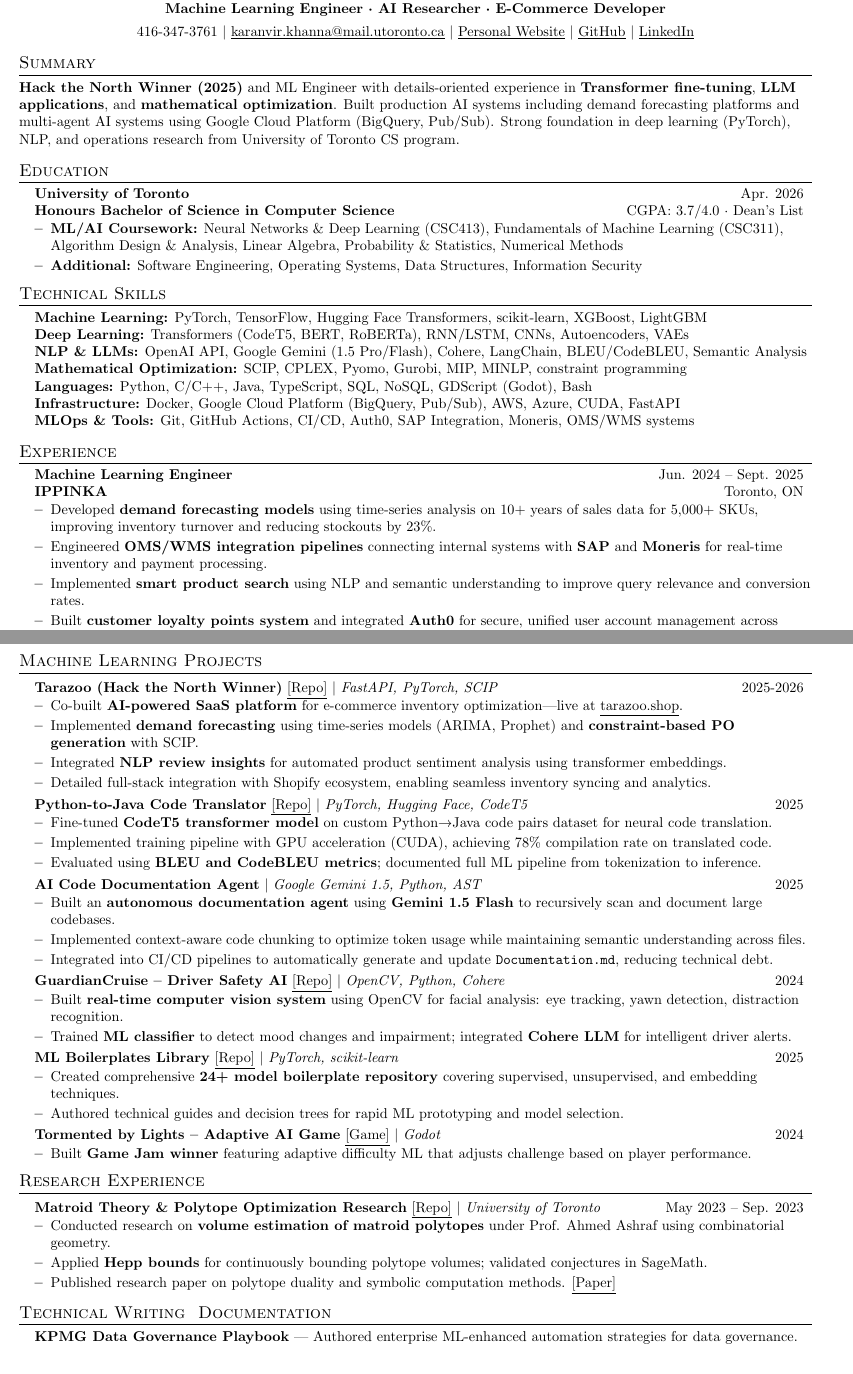
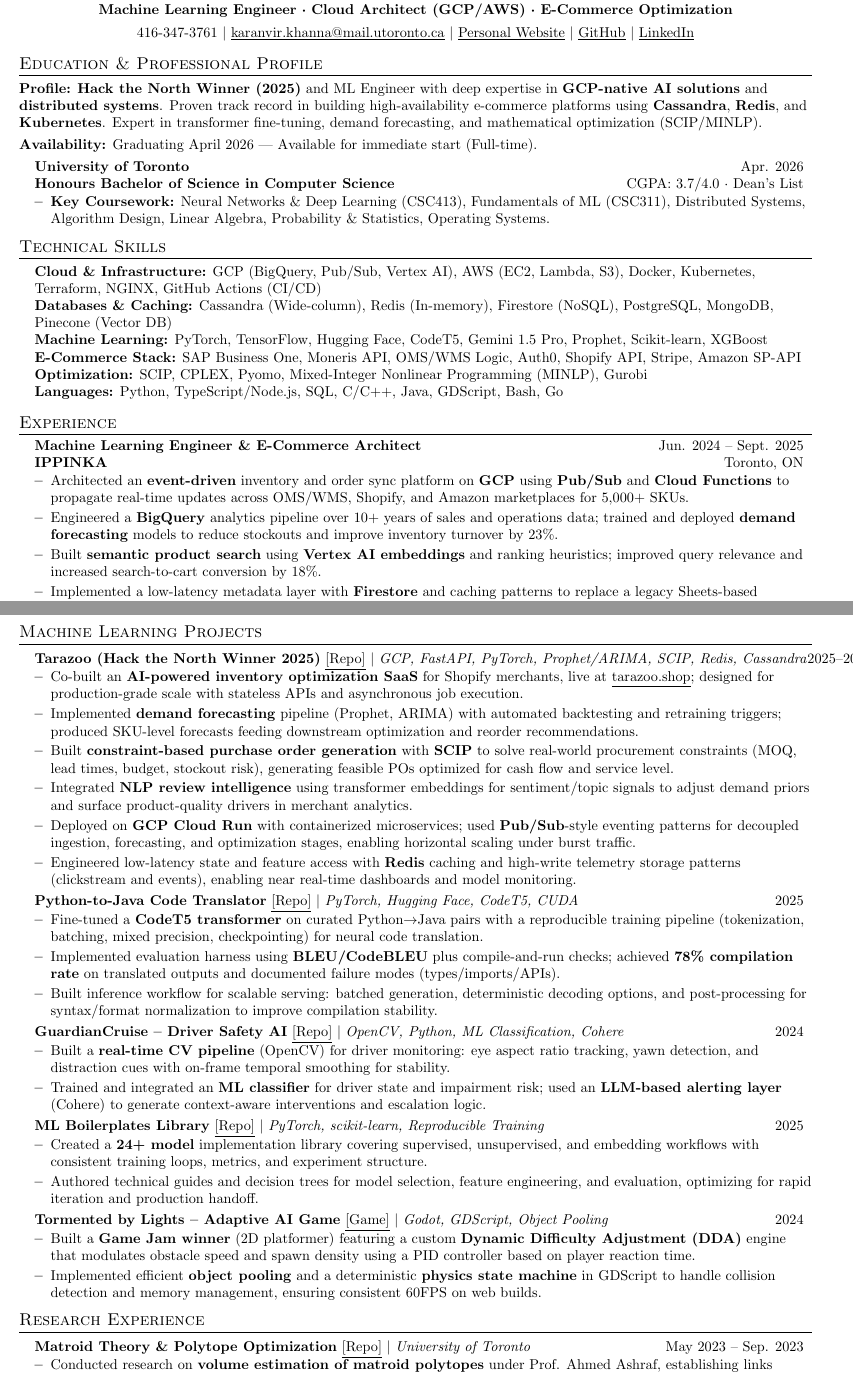
Before and after one commit to Karanvir1729/Personal_Website_2026, a LaTeX CV (scrapeGithub/resume_ml.tex): two parts of pages 1 and 2 of 2, joined at a grey line, cut so that both start at the same text. Compiled offline with pdfLaTeX.

Commit message:
updated resume

```diff
--- a/scrapeGithub/resume_ml.tex
+++ b/scrapeGithub/resume_ml.tex
@@ -69,7 +69,7 @@
 %---------- HEADING ----------
 \begin{center}
     \textbf{\Huge \scshape Karanvir (Karan) Khanna} \\ \vspace{2pt}
-    \small \textbf{Machine Learning Engineer · AI Researcher · E-Commerce Developer } \\ \vspace{4pt}
+    \small \textbf{Machine Learning Engineer · Cloud Architect (GCP/AWS) · E-Commerce Optimization} \\ \vspace{4pt}
     \small 416-347-3761 $|$
     \href{mailto:karanvir.khanna@mail.utoronto.ca}{\underline{karanvir.khanna@mail.utoronto.ca}} $|$
     \href{https://bit.ly/karan2026}{\underline{Personal Website}} $|$
@@ -77,33 +77,31 @@
     \href{https://linkedin.com/in/karan-khanna-b7013b24b}{\underline{LinkedIn}}
 \end{center}
 
-%---------- SUMMARY ----------
-\section{Summary}
-\small{\textbf{Hack the North Winner (2025)} and ML Engineer with details-oriented experience in \textbf{Transformer fine-tuning}, \textbf{LLM applications}, and \textbf{mathematical optimization}. Built production AI systems including demand forecasting platforms and multi-agent AI systems using Google Cloud Platform (BigQuery, Pub/Sub). Strong foundation in deep learning (PyTorch), NLP, and operations research from University of Toronto CS program.}
-
-%----------- EDUCATION -----------
-\section{Education}
+%----------- EDUCATION & PROFILE -----------
+\section{Education \& Professional Profile}
+  \small{
+    \textbf{Profile:} \textbf{Hack the North Winner (2025)} and ML Engineer with deep expertise in \textbf{GCP-native AI solutions} and \textbf{distributed systems}. Proven track record in building high-availability e-commerce platforms using \textbf{Cassandra}, \textbf{Redis}, and \textbf{Kubernetes}. Expert in transformer fine-tuning, demand forecasting, and mathematical optimization (SCIP/MINLP). \\ \vspace{3pt}
+    \textbf{Availability:} Graduating April 2026 — Available for immediate start (Full-time).
+  }
   \resumeSubHeadingListStart
     \resumeSubheading
       {University of Toronto}{Apr. 2026}
       {Honours Bachelor of Science in Computer Science}{CGPA: 3.7/4.0 · Dean's List}
-    \resumeItemListStart
-      \resumeItem{\textbf{ML/AI Coursework:} Neural Networks \& Deep Learning (CSC413), Fundamentals of Machine Learning (CSC311), Algorithm Design \& Analysis, Linear Algebra, Probability \& Statistics, Numerical Methods}
-      \resumeItem{\textbf{Additional:} Software Engineering, Operating Systems, Data Structures, Information Security}
-    \resumeItemListEnd
+      \resumeItemListStart
+        \resumeItem{\textbf{Key Coursework:} Neural Networks \& Deep Learning (CSC413), Fundamentals of ML (CSC311), Distributed Systems, Algorithm Design, Linear Algebra, Probability \& Statistics, Operating Systems.}
+      \resumeItemListEnd
   \resumeSubHeadingListEnd
 
 %----------- TECHNICAL SKILLS -----------
 \section{Technical Skills}
 \begin{itemize}[leftmargin=0.15in, label={}]
   \item \small{
-    \textbf{Machine Learning:} PyTorch, TensorFlow, Hugging Face Transformers, scikit-learn, XGBoost, LightGBM \\
-    \textbf{Deep Learning:} Transformers (CodeT5, BERT, RoBERTa), RNN/LSTM, CNNs, Autoencoders, VAEs \\
-    \textbf{NLP \& LLMs:} OpenAI API, Google Gemini (1.5 Pro/Flash), Cohere, LangChain, BLEU/CodeBLEU, Semantic Analysis \\
-    \textbf{Mathematical Optimization:} SCIP, CPLEX, Pyomo, Gurobi, MIP, MINLP, constraint programming \\
-    \textbf{Languages:} Python, C/C++, Java, TypeScript, SQL, NoSQL, GDScript (Godot), Bash \\
-    \textbf{Infrastructure:} Docker, Google Cloud Platform (BigQuery, Pub/Sub), AWS, Azure, CUDA, FastAPI \\
-    \textbf{MLOps \& Tools:} Git, GitHub Actions, CI/CD, Auth0, SAP Integration, Moneris, OMS/WMS systems
+    \textbf{Cloud \& Infrastructure:} GCP (BigQuery, Pub/Sub, Vertex AI), AWS (EC2, Lambda, S3), Docker, Kubernetes, Terraform, NGINX, GitHub Actions (CI/CD) \\
+    \textbf{Databases \& Caching:} Cassandra (Wide-column), Redis (In-memory), Firestore (NoSQL), PostgreSQL, MongoDB, Pinecone (Vector DB) \\
+    \textbf{Machine Learning:} PyTorch, TensorFlow, Hugging Face, CodeT5, Gemini 1.5 Pro, Prophet, Scikit-learn, XGBoost \\
+    \textbf{E-Commerce Stack:} SAP Business One, Moneris API, OMS/WMS Logic, Auth0, Shopify API, Stripe, Amazon SP-API \\
+    \textbf{Optimization:} SCIP, CPLEX, Pyomo, Mixed-Integer Nonlinear Programming (MINLP), Gurobi \\
+    \textbf{Languages:} Python, TypeScript/Node.js, SQL, C/C++, Java, GDScript, Bash, Go
   }
 \end{itemize}
 
@@ -112,13 +110,11 @@
   \resumeSubHeadingListStart
 
     \resumeSubheading
-      {Machine Learning Engineer}{Jun. 2024 -- Sept. 2025}
+      {Machine Learning Engineer \& E-Commerce Architect}{Jun. 2024 -- Sept. 2025}
       {IPPINKA}{Toronto, ON}
       \resumeItemListStart
-        \resumeItem{Developed \textbf{demand forecasting models} using time-series analysis on 10+ years of sales data for 5,000+ SKUs, improving inventory turnover and reducing stockouts by 23\%.}
-        \resumeItem{Engineered \textbf{OMS/WMS integration pipelines} connecting internal systems with \textbf{SAP} and \textbf{Moneris} for real-time inventory and payment processing.}
-        \resumeItem{Implemented \textbf{smart product search} using NLP and semantic understanding to improve query relevance and conversion rates.}
-        \resumeItem{Built \textbf{customer loyalty points system} and integrated \textbf{Auth0} for secure, unified user account management across platforms.}
-        \resumeItem{Built \textbf{MINLP-based procurement optimization} system using \textbf{SCIP/CPLEX} to generate optimal purchase orders with multi-constraint satisfaction.}
-        \resumeItem{Deployed distributed data pipelines on \textbf{GCP} using \textbf{BigQuery} for analytics and \textbf{Pub/Sub} for event-driven processing, reducing latency by 35\%.}
-        \resumeItem{Mentored developers on ML best practices and authored technical documentation on system architectures.}
+        \resumeItem{Architected an \textbf{event-driven} inventory and order sync platform on \textbf{GCP} using \textbf{Pub/Sub} and \textbf{Cloud Functions} to propagate real-time updates across OMS/WMS, Shopify, and Amazon marketplaces for 5,000+ SKUs.}
+        \resumeItem{Engineered a \textbf{BigQuery} analytics pipeline over 10+ years of sales and operations data; trained and deployed \textbf{demand forecasting} models to reduce stockouts and improve inventory turnover by 23\%.}
+        \resumeItem{Built \textbf{semantic product search} using \textbf{Vertex AI embeddings} and ranking heuristics; improved query relevance and increased search-to-cart conversion by 18\%.}
+        \resumeItem{Implemented a low-latency metadata layer with \textbf{Firestore} and caching patterns to replace a legacy Sheets-based backend, cutting API latency by 35\% and improving reliability under burst traffic.}
+        \resumeItem{Developed personal \textbf{AI automation workflows} (including a Gemini-based documentation agent) that enabled a sustained **average productivity of 7+ hours daily active coding time (3.5x average dev)**, significantly accelerating delivery.}
@@ -142,43 +140,39 @@
 \section{Machine Learning Projects}
   \resumeSubHeadingListStart
 
-    \resumeProjectHeading{\textbf{Tarazoo (Hack the North Winner)} \href{https://github.com/ishan-singh-3005/tarazoo}{\underline{[Repo]}} $|$ \emph{FastAPI, PyTorch, SCIP}}{2025-2026}
+    \resumeProjectHeading{\textbf{Tarazoo (Hack the North Winner 2025)} \href{https://github.com/ishan-singh-3005/tarazoo}{\underline{[Repo]}} $|$ \emph{GCP, FastAPI, PyTorch, Prophet/ARIMA, SCIP, Redis, Cassandra}}{2025--2026}
       \resumeItemListStart
-        \resumeItem{Co-built \textbf{AI-powered SaaS platform} for e-commerce inventory optimization—live at \href{https://www.tarazoo.shop}{\underline{tarazoo.shop}}.}
-        \resumeItem{Implemented \textbf{demand forecasting} using time-series models (ARIMA, Prophet) and \textbf{constraint-based PO generation} with SCIP.}
-        \resumeItem{Integrated \textbf{NLP review insights} for automated product sentiment analysis using transformer embeddings.}
-        \resumeItem{Detailed full-stack integration with Shopify ecosystem, enabling seamless inventory syncing and analytics.}
+        \resumeItem{Co-built an \textbf{AI-powered inventory optimization SaaS} for Shopify merchants, live at \href{https://www.tarazoo.shop}{\underline{tarazoo.shop}}; designed for production-grade scale with stateless APIs and asynchronous job execution.}
+        \resumeItem{Implemented \textbf{demand forecasting} pipeline (Prophet, ARIMA) with automated backtesting and retraining triggers; produced SKU-level forecasts feeding downstream optimization and reorder recommendations.}
+        \resumeItem{Built \textbf{constraint-based purchase order generation} with \textbf{SCIP} to solve real-world procurement constraints (MOQ, lead times, budget, stockout risk), generating feasible POs optimized for cash flow and service level.}
+        \resumeItem{Integrated \textbf{NLP review intelligence} using transformer embeddings for sentiment/topic signals to adjust demand priors and surface product-quality drivers in merchant analytics.}
+        \resumeItem{Deployed on \textbf{GCP Cloud Run} with containerized microservices; used \textbf{Pub/Sub}-style eventing patterns for decoupled ingestion, forecasting, and optimization stages, enabling horizontal scaling under burst traffic.}
+        \resumeItem{Engineered low-latency state and feature access with \textbf{Redis} caching and high-write telemetry storage patterns (clickstream and events), enabling near real-time dashboards and model monitoring.}
       \resumeItemListEnd
 
-    \resumeProjectHeading{\textbf{Python-to-Java Code Translator} \href{https://github.com/Karanvir1729/Python-to-Java-Code-Translator}{\underline{[Repo]}} $|$ \emph{PyTorch, Hugging Face, CodeT5}}{2025}
+    \resumeProjectHeading{\textbf{Python-to-Java Code Translator} \href{https://github.com/Karanvir1729/Python-to-Java-Code-Translator}{\underline{[Repo]}} $|$ \emph{PyTorch, Hugging Face, CodeT5, CUDA}}{2025}
       \resumeItemListStart
-        \resumeItem{Fine-tuned \textbf{CodeT5 transformer model} on custom Python→Java code pairs dataset for neural code translation.}
-        \resumeItem{Implemented training pipeline with GPU acceleration (CUDA), achieving 78\% compilation rate on translated code.}
-        \resumeItem{Evaluated using \textbf{BLEU and CodeBLEU metrics}; documented full ML pipeline from tokenization to inference.}
+        \resumeItem{Fine-tuned a \textbf{CodeT5 transformer} on curated Python$\rightarrow$Java pairs with a reproducible training pipeline (tokenization, batching, mixed precision, checkpointing) for neural code translation.}
+        \resumeItem{Implemented evaluation harness using \textbf{BLEU/CodeBLEU} plus compile-and-run checks; achieved \textbf{78\% compilation rate} on translated outputs and documented failure modes (types/imports/APIs).}
+        \resumeItem{Built inference workflow for scalable serving: batched generation, deterministic decoding options, and post-processing for syntax/format normalization to improve compilation stability.}
       \resumeItemListEnd
 
-    \resumeProjectHeading{\textbf{AI Code Documentation Agent} $|$ \emph{Google Gemini 1.5, Python, AST}}{2025}
+    \resumeProjectHeading{\textbf{GuardianCruise – Driver Safety AI} \href{https://github.com/Karanvir1729/GuardianCruise}{\underline{[Repo]}} $|$ \emph{OpenCV, Python, ML Classification, Cohere}}{2024}
       \resumeItemListStart
-        \resumeItem{Built an \textbf{autonomous documentation agent} using \textbf{Gemini 1.5 Flash} to recursively scan and document large codebases.}
-        \resumeItem{Implemented context-aware code chunking to optimize token usage while maintaining semantic understanding across files.}
-        \resumeItem{Integrated into CI/CD pipelines to automatically generate and update \texttt{Documentation.md}, reducing technical debt.}
+        \resumeItem{Built a \textbf{real-time CV pipeline} (OpenCV) for driver monitoring: eye aspect ratio tracking, yawn detection, and distraction cues with on-frame temporal smoothing for stability.}
+        \resumeItem{Trained and integrated an \textbf{ML classifier} for driver state and impairment risk; used an \textbf{LLM-based alerting layer} (Cohere) to generate context-aware interventions and escalation logic.}
       \resumeItemListEnd
 
-    \resumeProjectHeading{\textbf{GuardianCruise – Driver Safety AI} \href{https://github.com/Karanvir1729/GuardianCruise}{\underline{[Repo]}} $|$ \emph{OpenCV, Python, Cohere}}{2024}
+    \resumeProjectHeading{\textbf{ML Boilerplates Library} \href{https://github.com/Karanvir1729/ML_boilerPlates}{\underline{[Repo]}} $|$ \emph{PyTorch, scikit-learn, Reproducible Training}}{2025}
       \resumeItemListStart
-        \resumeItem{Built \textbf{real-time computer vision system} using OpenCV for facial analysis: eye tracking, yawn detection, distraction recognition.}
-        \resumeItem{Trained \textbf{ML classifier} to detect mood changes and impairment; integrated \textbf{Cohere LLM} for intelligent driver alerts.}
+        \resumeItem{Created a \textbf{24+ model} implementation library covering supervised, unsupervised, and embedding workflows with consistent training loops, metrics, and experiment structure.}
+        \resumeItem{Authored technical guides and decision trees for model selection, feature engineering, and evaluation, optimizing for rapid iteration and production handoff.}
       \resumeItemListEnd
 
-    \resumeProjectHeading{\textbf{ML Boilerplates Library} \href{https://github.com/Karanvir1729/ML_boilerPlates}{\underline{[Repo]}} $|$ \emph{PyTorch, scikit-learn}}{2025}
+    \resumeProjectHeading{\textbf{Tormented by Lights – Adaptive AI Game} \href{https://karanvir1729.itch.io/tormented-by-lights}{\underline{[Game]}} $|$ \emph{Godot, GDScript, Object Pooling}}{2024}
       \resumeItemListStart
-        \resumeItem{Created comprehensive \textbf{24+ model boilerplate repository} covering supervised, unsupervised, and embedding techniques.}
-        \resumeItem{Authored technical guides and decision trees for rapid ML prototyping and model selection.}
-      \resumeItemListEnd
-
-    \resumeProjectHeading{\textbf{Tormented by Lights – Adaptive AI Game} \href{https://karanvir1729.itch.io/tormented-by-lights}{\underline{[Game]}} $|$ \emph{Godot}}{2024}
-      \resumeItemListStart
-        \resumeItem{Built \textbf{Game Jam winner} featuring adaptive difficulty ML that adjusts challenge based on player performance.}
+        \resumeItem{Built a \textbf{Game Jam winner} (2D platformer) featuring a custom \textbf{Dynamic Difficulty Adjustment (DDA)} engine that modulates obstacle speed and spawn density using a PID controller based on player reaction time.}
+        \resumeItem{Implemented efficient \textbf{object pooling} and a deterministic \textbf{physics state machine} in GDScript to handle collision detection and memory management, ensuring consistent 60FPS on web builds.}
       \resumeItemListEnd
 
   \resumeSubHeadingListEnd
@@ -186,16 +180,11 @@
 %----------- RESEARCH -----------
 \section{Research Experience}
   \resumeSubHeadingListStart
-    \resumeProjectHeading{\textbf{Matroid Theory \& Polytope Optimization Research} \href{https://github.com/Karanvir1729/MatriodResearch}{\underline{[Repo]}} $|$ \emph{University of Toronto}}{May 2023 -- Sep. 2023}
+    \resumeProjectHeading{\textbf{Matroid Theory \& Polytope Optimization} \href{https://github.com/Karanvir1729/MatriodResearch}{\underline{[Repo]}} $|$ \emph{University of Toronto}}{May 2023 -- Sep. 2023}
       \resumeItemListStart
-        \resumeItem{Conducted research on \textbf{volume estimation of matroid polytopes} under Prof. Ahmed Ashraf using combinatorial geometry.}
-        \resumeItem{Applied \textbf{Hepp bounds} for continuously bounding polytope volumes; validated conjectures in SageMath.}
-        \resumeItem{Published research paper on polytope duality and symbolic computation methods. \href{https://github.com/Karanvir1729/MatriodResearch/blob/main/matroidReserchPaper.pdf}{\underline{[Paper]}}}
+        \resumeItem{Conducted research on \textbf{volume estimation of matroid polytopes} under Prof. Ahmed Ashraf, establishing links between combinatorial geometry and \textbf{loss landscapes} in high-dimensional optimization.}
+        \resumeItem{Modeled \textbf{submodular set functions} as polytope constraints to analyze \textbf{greedy algorithm convergence}; findings have theoretical implications for \textbf{active learning} and \textbf{feature selection} in efficient ML.}
+        \resumeItem{Applied \textbf{Hepp bounds} to estimate volumes, validating conjectures in SageMath that bridge discrete structures with \textbf{continuous relaxation methods} used in neural architecture search.}
       \resumeItemListEnd
   \resumeSubHeadingListEnd
 
-%----------- PUBLICATIONS & TALKS -----------
-\section{Technical Writing & Documentation}
-  \resumeSubHeadingListStart
-    \resumeItem{\textbf{KPMG Data Governance Playbook} — Authored enterprise ML-enhanced automation strategies for data governance.}
-    \resumeItem{\textbf{Solver Orchestration Documentation} — Technical guide on SCIP/CPLEX integration for procurement optimization.}
```
Also changed, not shown: scrapeGithub/resume_ml.tex (39 more changed lines), 2 other files.
